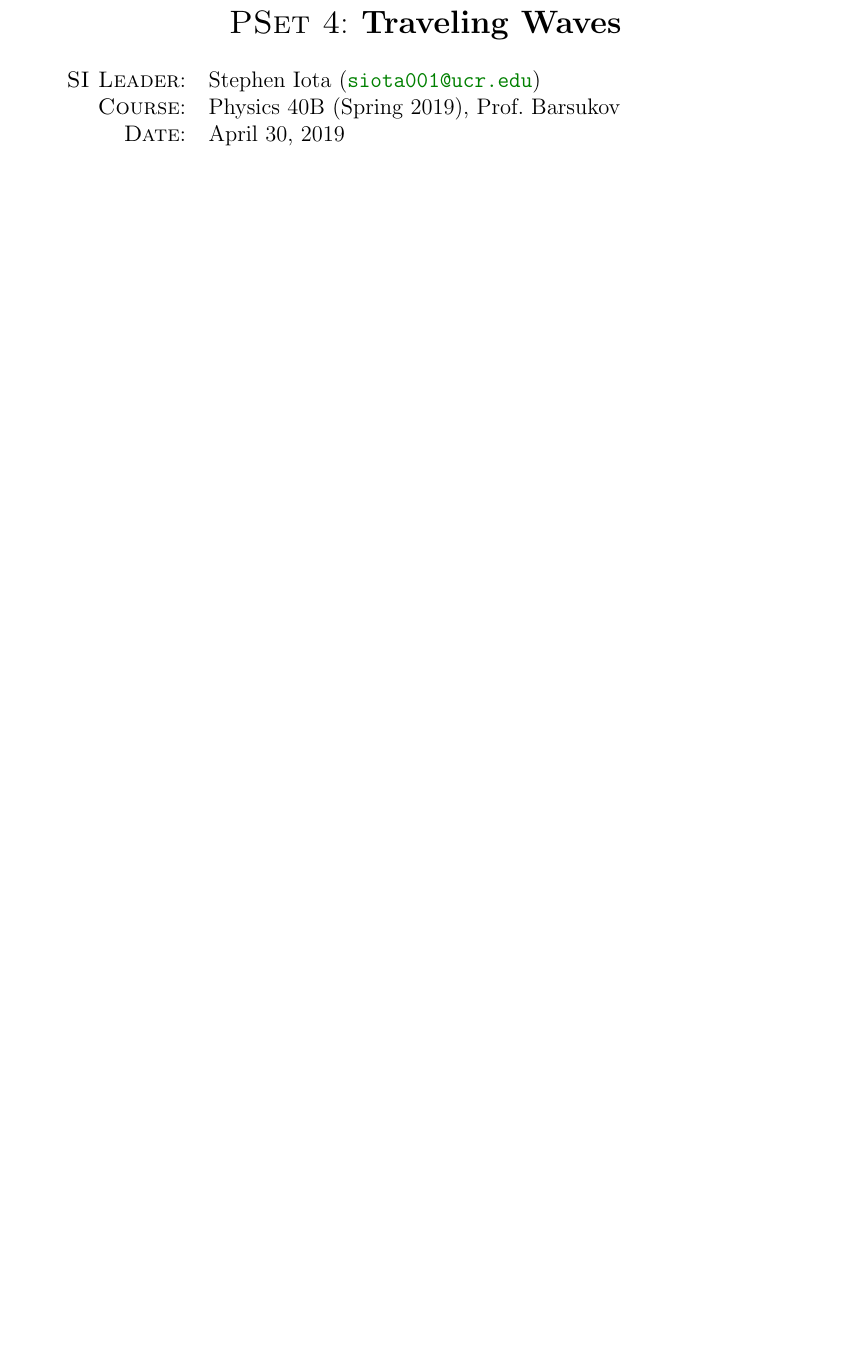
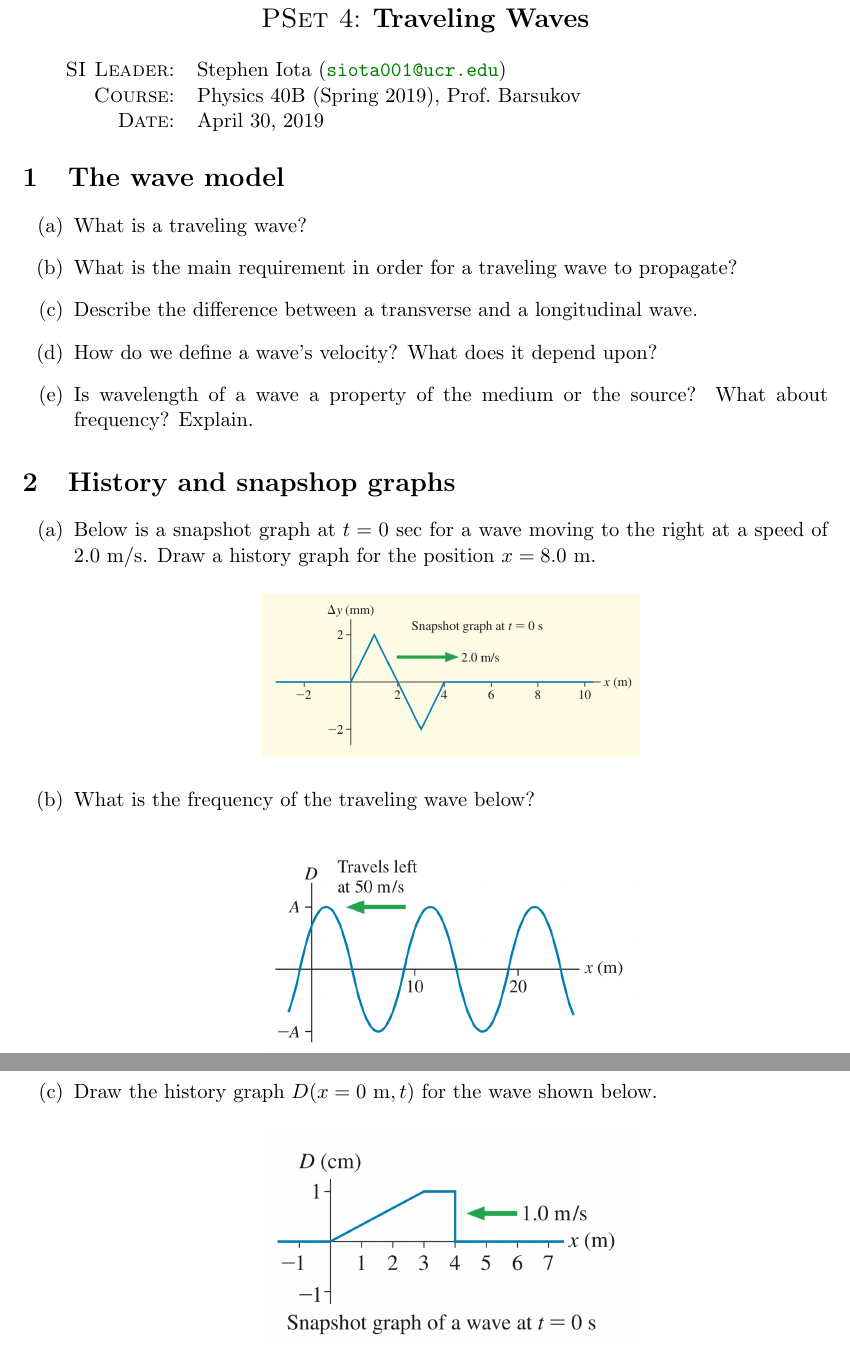
Before and after one commit to stepheniota/physics-40b-s19, a LaTeX problem sheet (problem-sets/P40B_S19_PSet4.tex): part of the page before the commit and two parts of pages 1 and 2 of 2 after it, the two joined at a grey line, cut so that both start at the same text, the shorter picture padded with empty space. Compiled offline with pdfLaTeX.

Commit message:
Traveling waves PSet

```diff
--- a/problem-sets/P40B_S19_PSet4.tex
+++ b/problem-sets/P40B_S19_PSet4.tex
@@ -7,7 +7,7 @@
 %% ^^ revTeX4-1 class options
 
 %% for other
-\documentclass[12pt]{article}
+\documentclass[11pt]{article}
 \usepackage{geometry} % let's be honest, standard LaTeX margins are GaRbagE for most purposes
 %%%%%%%%%%%%%%%%
 %%% Packages %%%
@@ -84,9 +84,37 @@ Physics 40B (Spring 2019), Prof.~Barsukov
 %% PROBLEMS %%
 %%%%%%%%%%%%%%
 
+\section{The wave model}
+\begin{enumerate}[(a)]
+	\item What is a traveling wave?
+	\item What is the main requirement in order for a traveling wave to propagate?
+	\item Describe the difference between a transverse and a longitudinal wave.
+	\item How do we define a wave's velocity? What does it depend upon?
+	\item Is wavelength of a wave a property of the medium or the source? What about frequency? Explain.
+\end{enumerate}
+
+\section{History and snapshop graphs}
+
+\begin{enumerate}[(a)]
+
+\item Below is a snapshot graph at $t = 0$ sec for a wave moving to the right at a speed of 2.0 m/s. Draw a history graph for the position $x = 8.0$ m.
+\begin{center}
+\includegraphics[width=.5\linewidth]{PSet4_FigA}
+\end{center}
+
+\item What is the frequency of the traveling wave below?
+\begin{center}
+\includegraphics[width=.5\linewidth]{PSet4_FigB}
+\end{center}
 
 
 
+\item Draw the history graph $D(x = 0 \ \text{m},t)$ for the wave shown below.
+\begin{center}
+\includegraphics[width=.5\linewidth]{PSet4_FigC}
+\end{center}
+
+\end{enumerate}
 
 
 
```
Also changed, not shown: problem-sets/P40B_S19_PSet4.pdf, problem-sets/figures/PSet4_FigA.png (added), problem-sets/figures/PSet4_FigB.png (added), problem-sets/figures/PSet4_FigC.png (added).
